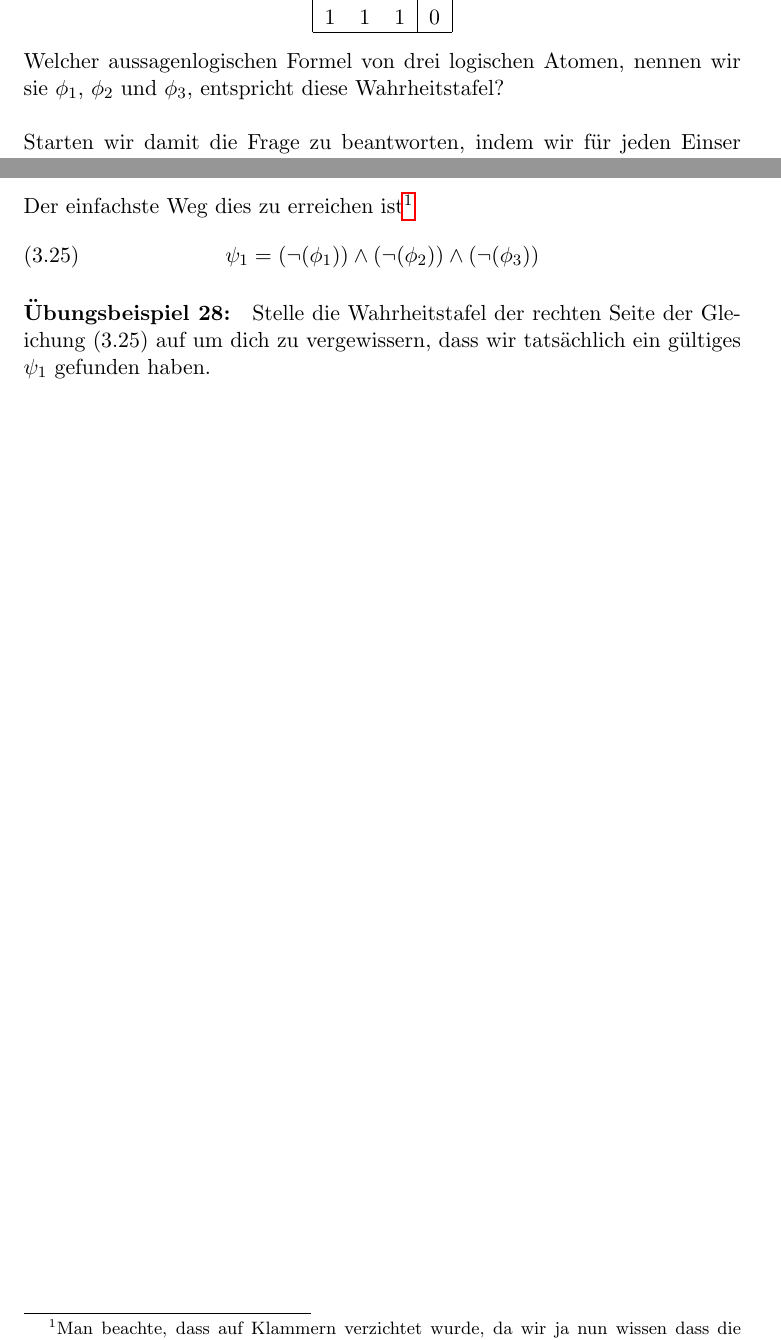
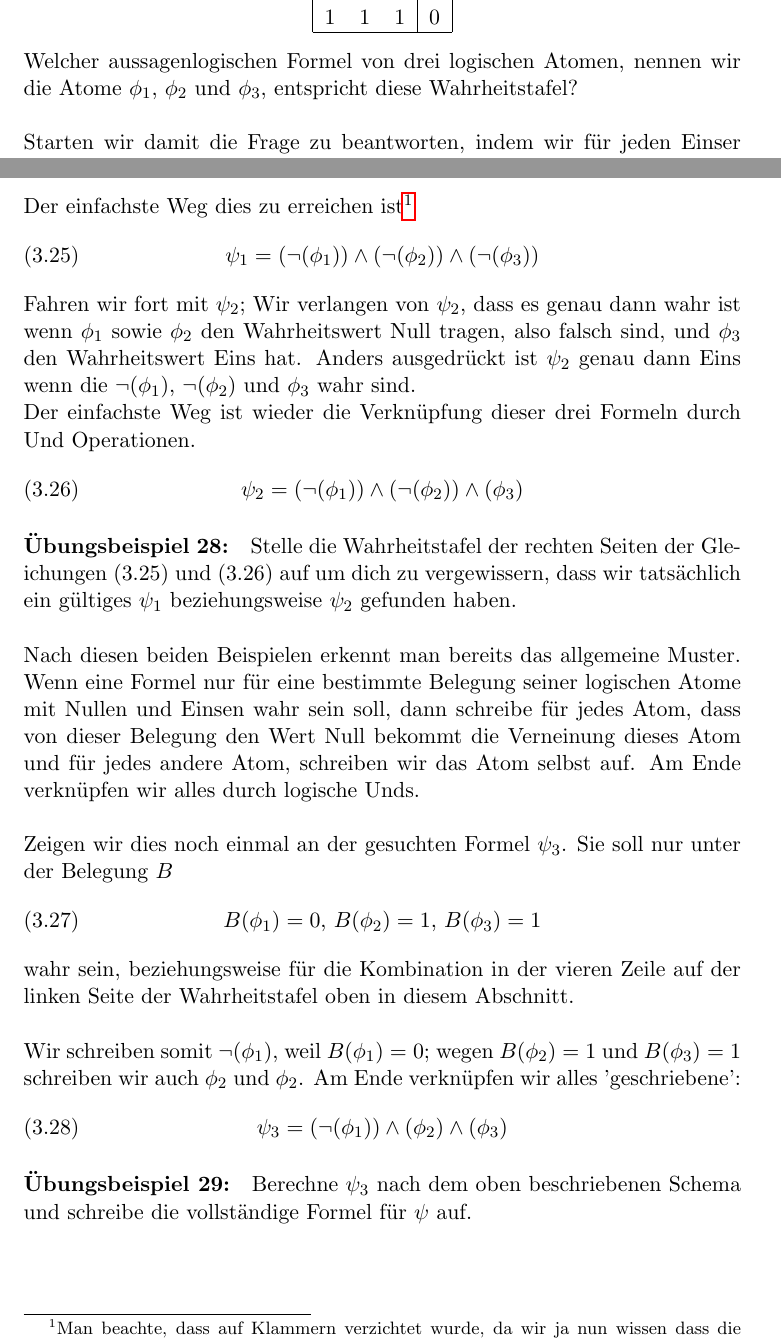
Before and after one commit to OliverSkocek/computer_book, a LaTeX document (book.tex): two parts of pages 30 and 31 of 35, joined at a grey line, cut so that both start at the same text. Compiled offline with pdfLaTeX.

Commit message:
reorganization

```diff
--- a/book.tex
+++ b/book.tex
@@ -826,7 +826,7 @@ Hier ein Beispiel einer Wahrheitstafel der Länge 3.
 		\hline
 	\end{tabular}
 \end{center}
-Welcher aussagenlogischen Formel von drei logischen Atomen, nennen wir sie $\phi_1$, $\phi_2$ und $\phi_3$, entspricht diese Wahrheitstafel?\\
+Welcher aussagenlogischen Formel von drei logischen Atomen, nennen wir die Atome $\phi_1$, $\phi_2$ und $\phi_3$, entspricht diese Wahrheitstafel?\\
 \\
 Starten wir damit die Frage zu beantworten, indem wir für jeden Einser auf der rechten Seite eine aussagenlogische Formel konstruieren, die genau dann wahr ist, wenn die korrespondierende Kombination aus Nullen und Einsen links erfüllt ist.
 Wir haben vier Einser links und wir nennen die unbekannten Formeln, die noch zu konstruieren sind $\psi_1$, $\psi_2$, $\psi_3$ und $\psi_4$.\\
@@ -907,11 +907,26 @@ Der einfachste Weg dies zu erreichen ist\footnote{Man beachte, dass auf Klammern
 \begin{equation}
 	\psi_1 = (\neg(\phi_1))\wedge(\neg(\phi_2))\wedge(\neg(\phi_3))
 \end{equation}
-\paragraph{Übungsbeispiel 28:} Stelle die Wahrheitstafel der rechten Seite der Gleichung (3.25) auf um dich zu vergewissern, dass wir tatsächlich ein gültiges $\psi_1$ gefunden haben.\\
+Fahren wir fort mit $\psi_2$; Wir verlangen von $\psi_2$, dass es genau dann wahr ist wenn $\phi_1$ sowie $\phi_2$ den Wahrheitswert Null tragen, also falsch sind, und $\phi_3$ den Wahrheitswert Eins hat. Anders ausgedrückt ist $\psi_2$ genau dann Eins wenn die $\neg(\phi_1)$, $\neg(\phi_2)$ und $\phi_3$ wahr sind.\\
+Der einfachste Weg ist wieder die Verknüpfung dieser drei Formeln durch Und Operationen.
+\begin{equation}
+	\psi_2 = (\neg(\phi_1))\wedge(\neg(\phi_2))\wedge(\phi_3)
+\end{equation}
+\paragraph{Übungsbeispiel 28:} Stelle die Wahrheitstafel der rechten Seiten der Gleichungen (3.25) und (3.26) auf um dich zu vergewissern, dass wir tatsächlich ein gültiges $\psi_1$ beziehungsweise $\psi_2$ gefunden haben.\\
 \\
-
-
-
+Nach diesen beiden Beispielen erkennt man bereits das allgemeine Muster. Wenn eine Formel nur für eine bestimmte Belegung seiner logischen Atome mit Nullen und Einsen wahr sein soll, dann schreibe für jedes Atom, dass von dieser Belegung den Wert Null bekommt die Verneinung dieses Atom und für jedes andere Atom, schreiben wir das Atom selbst auf. Am Ende verknüpfen wir alles durch logische Unds.\\
+\\
+Zeigen wir dies noch einmal an der gesuchten Formel $\psi_3$. Sie soll nur unter der Belegung $B$
+\begin{equation}
+	B(\phi_1)=0\text{, }B(\phi_2)=1\text{, }B(\phi_3)=1
+\end{equation}
+wahr sein, beziehungsweise für die Kombination in der vieren Zeile auf der linken Seite der Wahrheitstafel oben in diesem Abschnitt.\\
+\\
+Wir schreiben somit $\neg(\phi_1)$, weil $B(\phi_1)=0$; wegen $B(\phi_2)=1$ und $B(\phi_3)=1$ schreiben wir auch $\phi_2$ und $\phi_2$. Am Ende verknüpfen wir alles 'geschriebene':
+\begin{equation}
+	\psi_3 = (\neg(\phi_1))\wedge(\phi_2)\wedge(\phi_3)
+\end{equation}
+\paragraph{Übungsbeispiel 29:} Berechne $\psi_3$ nach dem oben beschriebenen Schema und schreibe die vollständige Formel für $\psi$ auf.
 
 \chapter{Ein möglichst einfacher Digitalrechner}
 Ein Digitalrechner hat zwei Buchstaben, nämlich die Null und die Eins, aber zusätzlich hat jeder eine meistens fixe Wortgröße, die in der Anzahl der Stellen , der Bits beziehungsweise Buchstaben, also der Nullen und der Einsen, welche die Maschine als ein Wort betrachtet, gemessen wird. Dieses Wort ist das eigentliche Elementare Objekt der Rechenmaschine, jede Operation wird nicht auf einem einzelnen Bit, also auf einer Stelle des Wortes, sondern immer auf dem gesamten Wort ausgeführt. Genauso holen wir wenn wir den Inhalt einer Speicheraddresse zum Rechenkern holen immer ein ganzes Wort, dass dort steht und nicht einen einzelnen Bit.
```
Also changed, not shown: book.pdf, book.tex (8 more changed lines).
